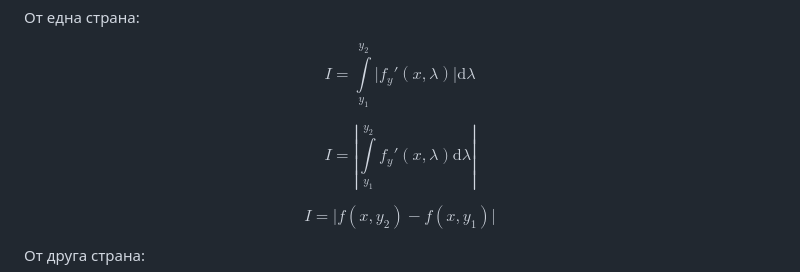
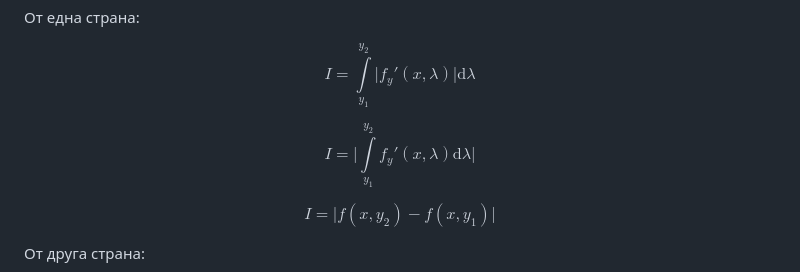
Before and after one commit to ivo3123/DifferentialEquations, a Markdown page: изпит/теория/записки_иво_2024.md, the part around the change. Drawn GitHub-style; folded sections open.

Commit message:
fixed notation

```diff
--- a/изпит/теория/записки_иво_2024.md
+++ b/изпит/теория/записки_иво_2024.md
@@ -25,7 +25,7 @@ $f_y'(x, y) \in C(\Pi)$ и $\Pi$ е компакт $\implies$ $f_y'$ е огра
 
 $$I = \displaystyle\int\limits_{y_1}^{y_2}\lvert f_y'(x, \lambda)\rvert\mathrm{d}\lambda$$
 
-$$I = \left\lvert\displaystyle\int\limits_{y_1}^{y_2}f_y'(x, \lambda)\mathrm{d}\lambda\right\rvert$$
+$$I = \lvert\displaystyle\int\limits_{y_1}^{y_2}f_y'(x, \lambda)\mathrm{d}\lambda\rvert$$
 
 $$I = \lvert f(x, y_2) - f(x, y_1)\rvert$$
 
```
